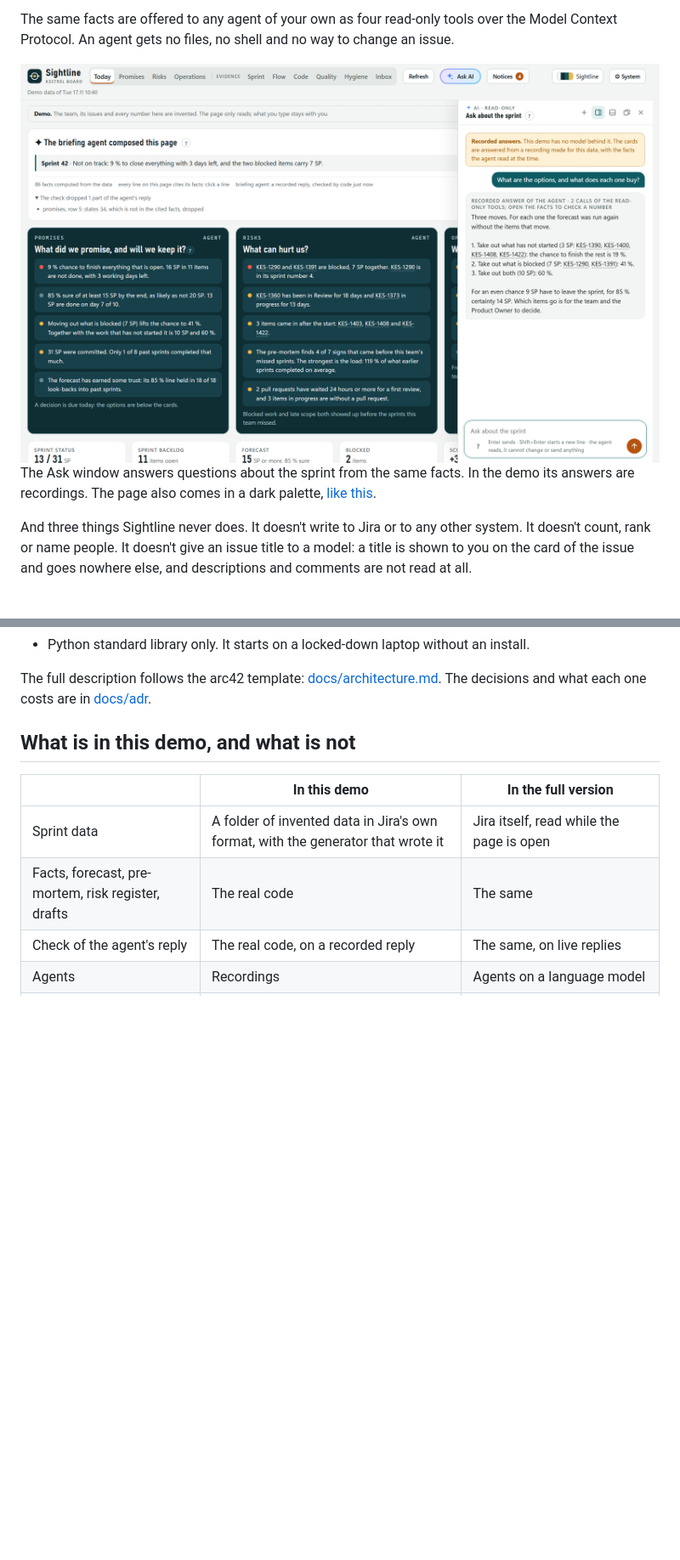
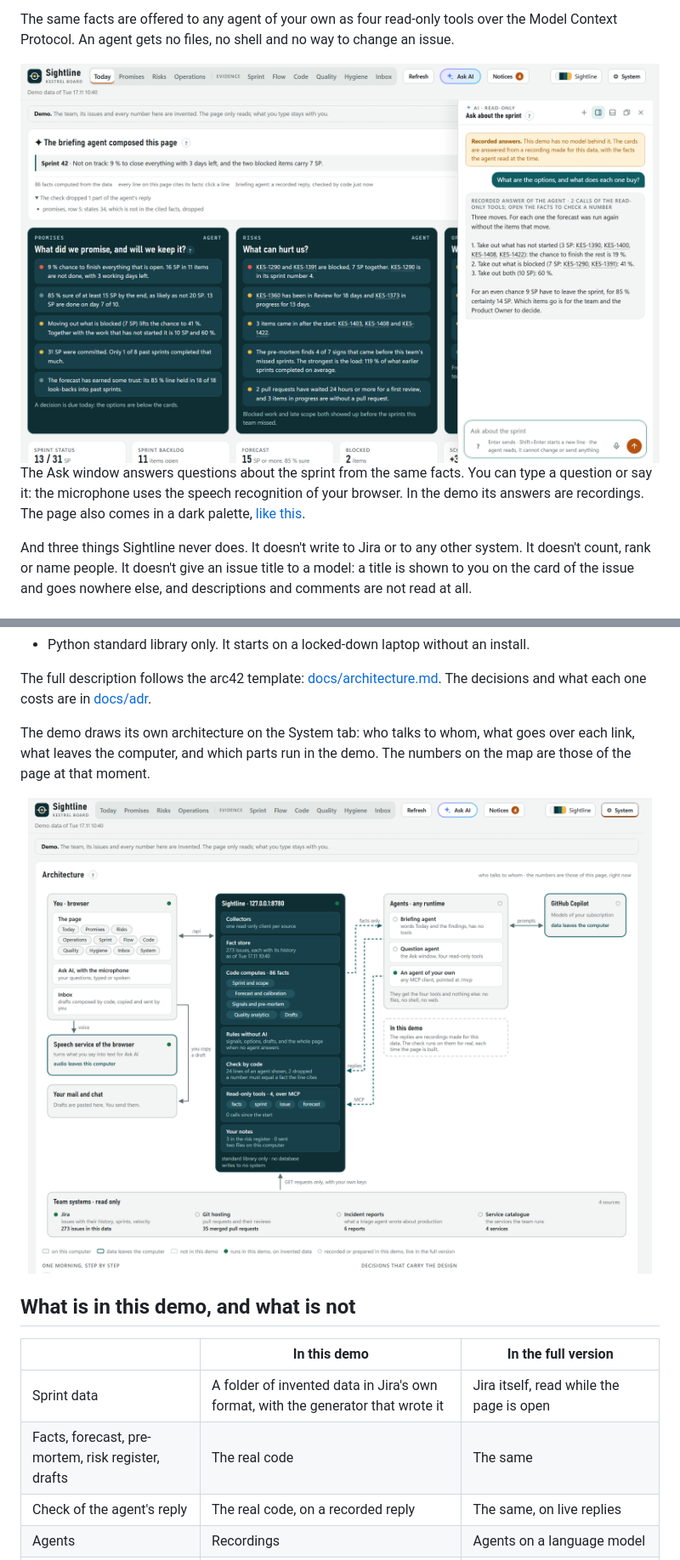
Before and after one commit to bolevin/sightline, a Markdown page: README.md, 2 parts joined by grey strips. Shown at 85% size. Drawn GitHub-style; pictures changed too: docs/img/ask.png, docs/img/system.png; blank space fills up the shorter version.

```diff
--- a/README.md
+++ b/README.md
@@ -140,7 +140,8 @@ agent gets no files, no shell and no way to change an issue.
 
 <img src="docs/img/ask.png" alt="The Ask window next to the Today page: the question about the options is answered with the three moves and the chance each one gives" width="100%">
 
-The Ask window answers questions about the sprint from the same facts. In the demo its answers are recordings.
+The Ask window answers questions about the sprint from the same facts. You can type a question or say it: the
+microphone uses the speech recognition of your browser. In the demo its answers are recordings.
 The page also comes in a dark palette, [like this](docs/img/dusk.png).
 
 And three things Sightline never does. It doesn't write to Jira or to any other system. It doesn't count, rank or
@@ -189,6 +190,11 @@ Four decisions carry the design.
 
 The full description follows the arc42 template: [docs/architecture.md](docs/architecture.md). The decisions and
 what each one costs are in [docs/adr](docs/adr).
+
+The demo draws its own architecture on the System tab: who talks to whom, what goes over each link, what leaves
+the computer, and which parts run in the demo. The numbers on the map are those of the page at that moment.
+
+<img src="docs/img/system.png" alt="The System tab: a map of the architecture with you and your browser on the left, Sightline in the middle, the agents and their model provider on the right and the systems of the team below, with a label on every link" width="100%">
 
 ## What is in this demo, and what is not
 
```
Also changed, not shown: other parts of README.md (+1 -1 lines), CHANGELOG.md (+8 -0 lines), 13 other files.
